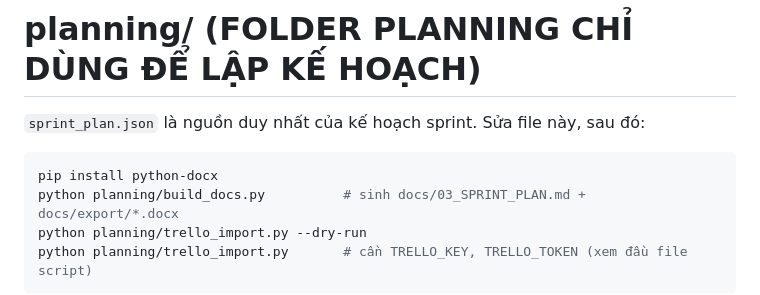
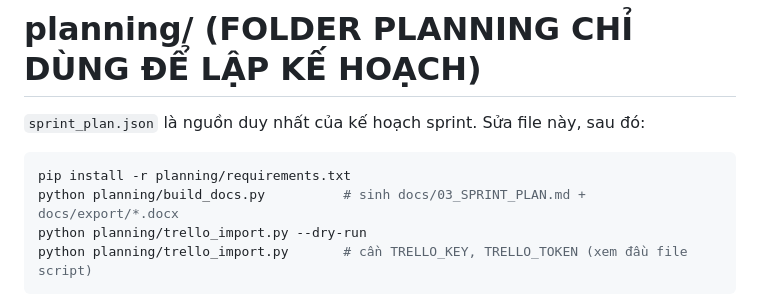
Before and after one commit to HoanBuCon/Index-Beast, a Markdown page: planning/README.md, the part around the change. Drawn GitHub-style.

````diff
--- a/planning/README.md
+++ b/planning/README.md
@@ -3,7 +3,7 @@
 `sprint_plan.json` là nguồn duy nhất của kế hoạch sprint. Sửa file này, sau đó:
 
 ```bash
-pip install python-docx
+pip install -r planning/requirements.txt
 python planning/build_docs.py          # sinh docs/03_SPRINT_PLAN.md + docs/export/*.docx
 python planning/trello_import.py --dry-run
 python planning/trello_import.py       # cần TRELLO_KEY, TRELLO_TOKEN (xem đầu file script)
````
Also changed, not shown: README.md (+2 -0 lines), docs/README.md (added, +57 -0 lines), assets/onion_ring.jpg (added), 5 other files.
